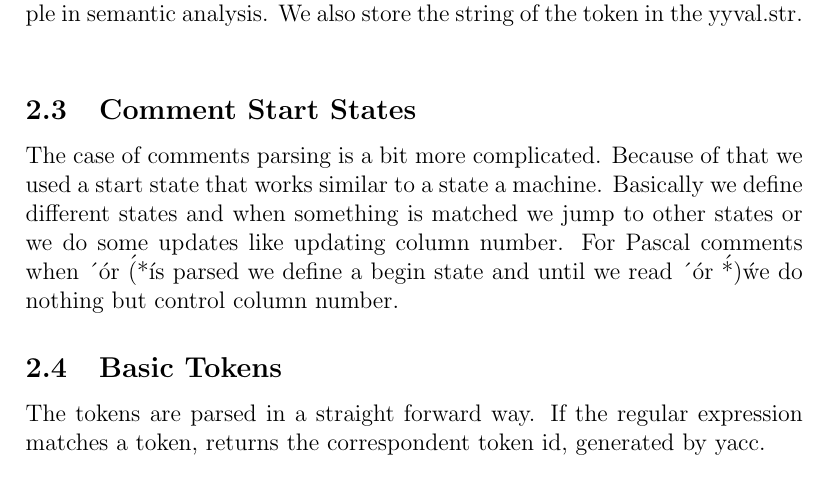
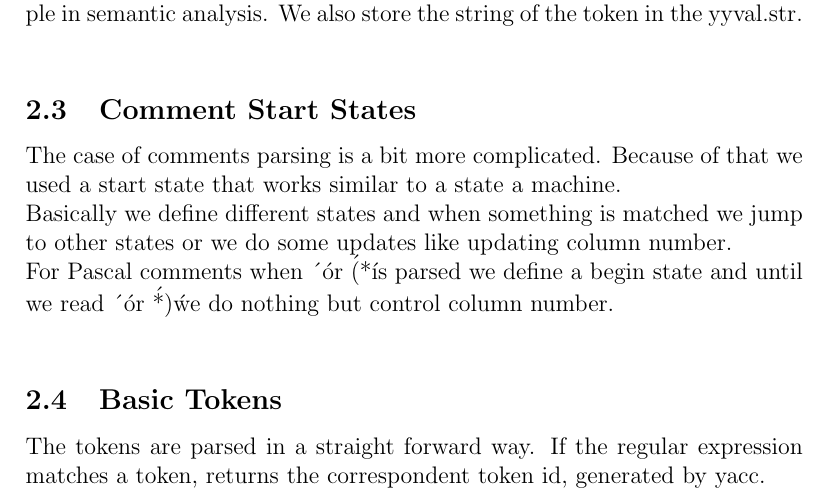
Before and after one commit to michel94/comp2015, a LaTeX paper (report/report.tex): part of page 3 of 6, cut so that both start at the same text. Compiled offline with pdfLaTeX.

Commit message:
updated report: comments lex

```diff
--- a/report/report.tex
+++ b/report/report.tex
@@ -92,7 +92,9 @@ We defined a YY\_USER\_ACTION, that runs code for each token read. It's used to
 
 \subsection{Comment Start States}
 
-The case of comments parsing is a bit more complicated. Because of that we used a start state that works similar to a state a machine. Basically we define different states and when something is matched we jump to other states or we do some updates like updating column number. For Pascal comments when \'{\' or \'(*\' is parsed we define a begin state and until we read \'}\' or \'*)\' we do nothing but control column number.
+The case of comments parsing is a bit more complicated. Because of that we used a start state that works similar to a state a machine.\\
+Basically we define different states and when something is matched we jump to other states or we do some updates like updating column number.\\
+For Pascal comments when \'{\' or \'(*\' is parsed we define a begin state and until we read \'}\' or \'*)\' we do nothing but control column number.\\
 
 \subsection{Basic Tokens}
 
```
